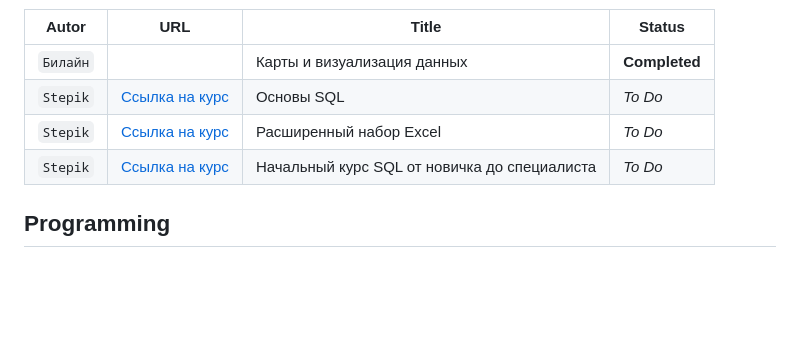
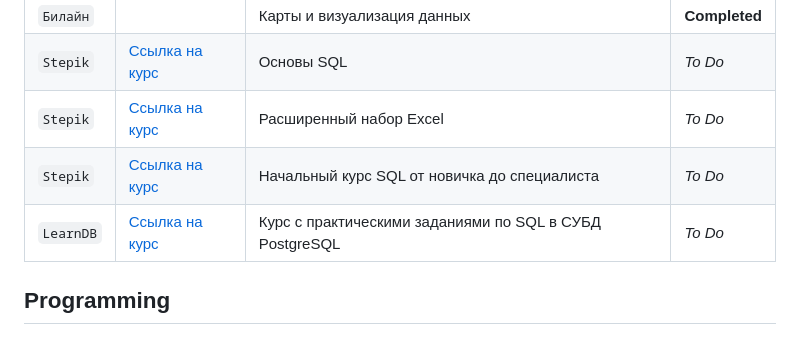
Before and after one commit to ivushkin/Data-Analyst, a Markdown page: README.md, the part around the change. GitHub-like rendering; blank space fills up the shorter version.

Commit message:
Update README.md
в SQL добавлен курс по PostgreSQL

```diff
--- a/README.md
+++ b/README.md
@@ -9,6 +9,7 @@
   | `Stepik` | [Ссылка на курс](https://stepik.org/course/61247/promo) | Основы SQL | *To Do* |
   | `Stepik` | [Ссылка на курс](https://stepik.org/course/175382/promo) | Расширенный набор Excel | *To Do* |
   | `Stepik` | [Ссылка на курс](https://stepik.org/course/175382/promo) | Начальный курс SQL от новичка до специалиста | *To Do* |
+  | `LearnDB`| [Ссылка на курс](https://learndb.ru/courses) | Курс с практическими заданиями по SQL в СУБД PostgreSQL | *To Do* |
   ## Programming
   - ### Qlik
   | Autor | URL | Title | Status
```
